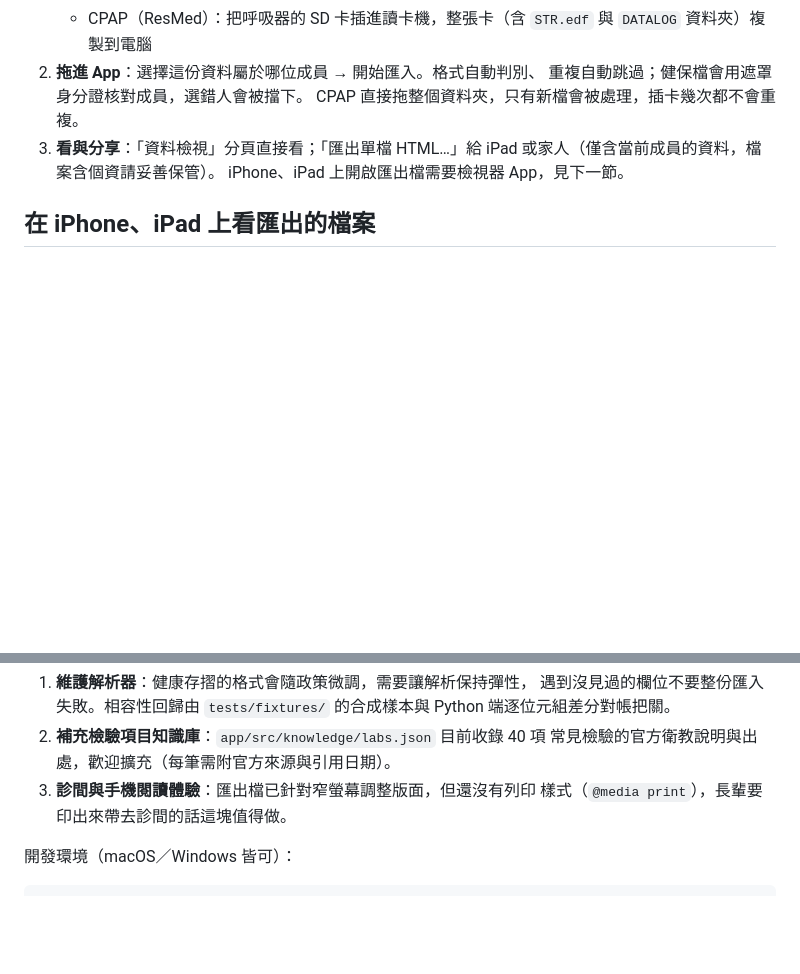
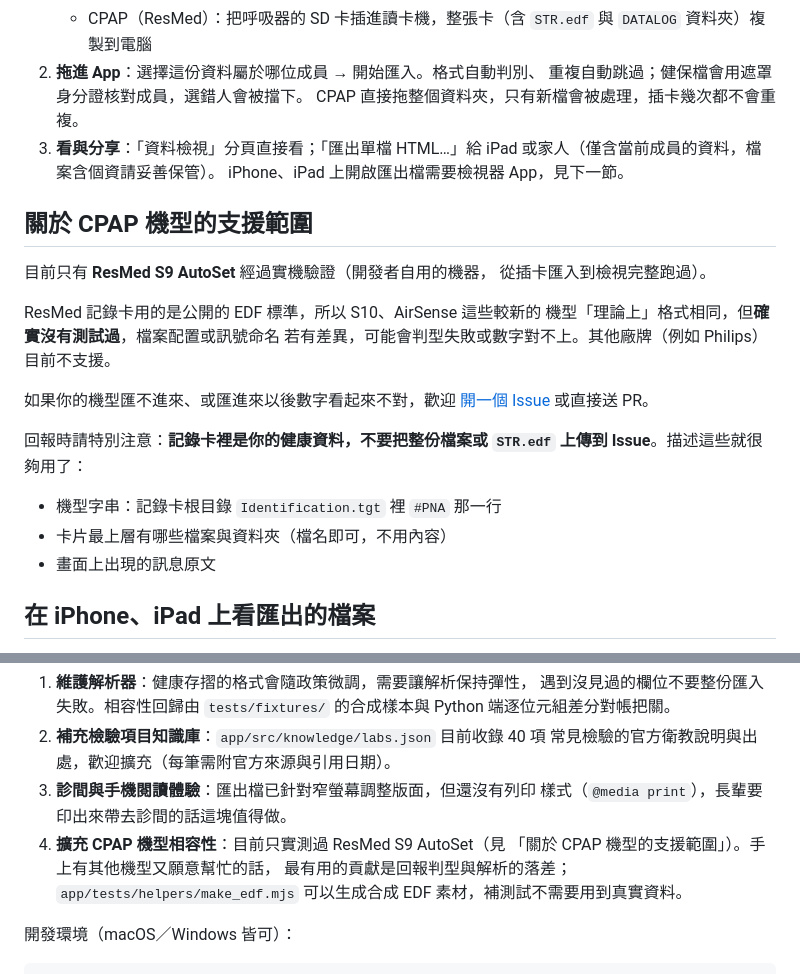
Before and after one commit to changchichung/health-workbench, a Markdown page: README.md, 2 parts joined by grey strips. Rendered like a GitHub page; blank space fills up the shorter version.

Commit message:
README 說明 CPAP 機型的實測範圍與回報方式
只有 ResMed S9 AutoSet 經過實機驗證（機型字串取自記錄卡
Identification.tgt 的 #PNA，已對庫內 device 欄位查證）。S10／AirSense
等較新機型雖同為公開 EDF 標準，實際未測；其他廠牌不支援。以往 README
只寫「CPAP（ResMed）」，讀者無從得知涵蓋範圍。

回報指引明確要求不要上傳 STR.edf 或整份記錄卡（那是健康資料），改為
提供機型字串、卡片最上層檔名與訊息原文。參與開發段補一條相容性協作，
並指向 make_edf.mjs 生成合成素材，補測試不需要真實資料。

說明文字不含使用天數等量化資訊（天數與事件數合起來可辨識個人健康狀況）。

```diff
--- a/README.md
+++ b/README.md
@@ -140,6 +140,27 @@ macOS 版是否已簽章公證依版本而定，每一版的 release 頁「首
    iPad 或家人（僅含當前成員的資料，檔案含個資請妥善保管）。
    iPhone、iPad 上開啟匯出檔需要檢視器 App，見下一節。
 
+## 關於 CPAP 機型的支援範圍
+
+目前只有 **ResMed S9 AutoSet** 經過實機驗證（開發者自用的機器，
+從插卡匯入到檢視完整跑過）。
+
+ResMed 記錄卡用的是公開的 EDF 標準，所以 S10、AirSense 這些較新的
+機型「理論上」格式相同，但**確實沒有測試過**，檔案配置或訊號命名
+若有差異，可能會判型失敗或數字對不上。其他廠牌（例如 Philips）
+目前不支援。
+
+如果你的機型匯不進來、或匯進來以後數字看起來不對，歡迎
+[開一個 Issue](https://github.com/notoriouslab/myhealthbank/issues)
+或直接送 PR。
+
+回報時請特別注意：**記錄卡裡是你的健康資料，不要把整份檔案或
+`STR.edf` 上傳到 Issue**。描述這些就很夠用了：
+
+- 機型字串：記錄卡根目錄 `Identification.tgt` 裡 `#PNA` 那一行
+- 卡片最上層有哪些檔案與資料夾（檔名即可，不用內容）
+- 畫面上出現的訊息原文
+
 ## 在 iPhone、iPad 上看匯出的檔案
 
 匯出的單檔 HTML 需要會執行網頁程式的 App 才看得到內容。iOS 上無法用
@@ -184,6 +205,10 @@ Safari 或 Chrome 直接開啟本機 HTML 檔案，而「檔案」App 的預覽
    常見檢驗的官方衛教說明與出處，歡迎擴充（每筆需附官方來源與引用日期）。
 3. **診間與手機閱讀體驗**：匯出檔已針對窄螢幕調整版面，但還沒有列印
    樣式（`@media print`），長輩要印出來帶去診間的話這塊值得做。
+4. **擴充 CPAP 機型相容性**：目前只實測過 ResMed S9 AutoSet（見
+   「關於 CPAP 機型的支援範圍」）。手上有其他機型又願意幫忙的話，
+   最有用的貢獻是回報判型與解析的落差；`app/tests/helpers/make_edf.mjs`
+   可以生成合成 EDF 素材，補測試不需要用到真實資料。
 
 開發環境（macOS／Windows 皆可）：
 
```
